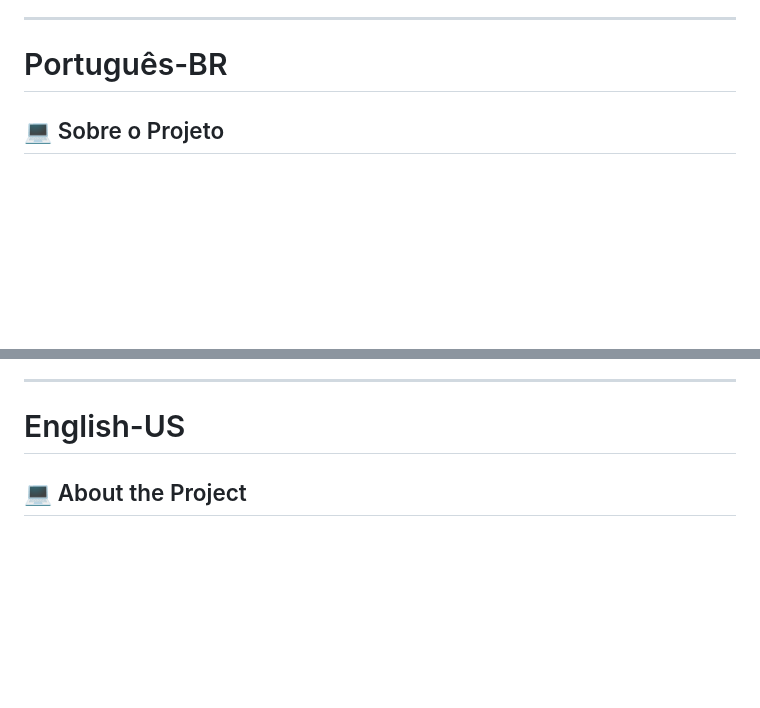
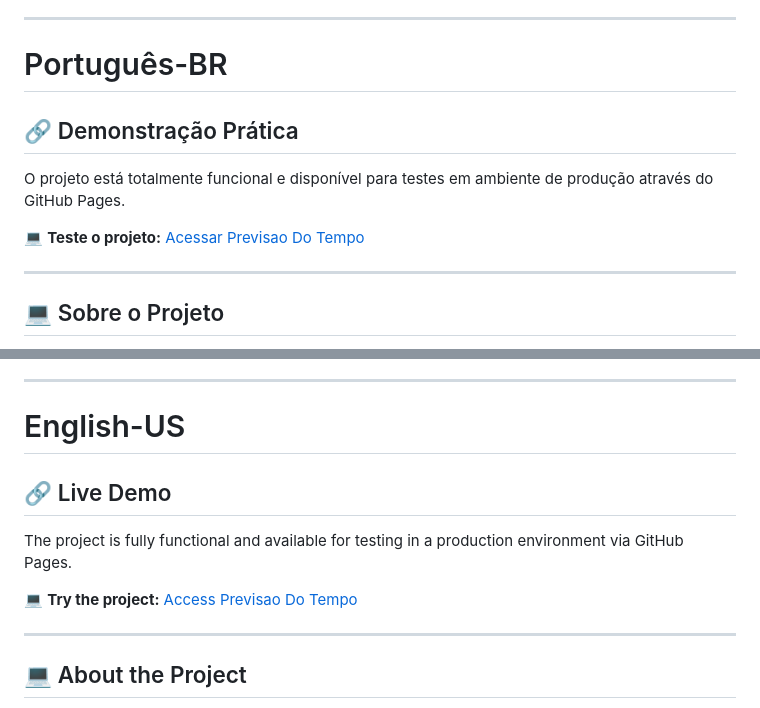
Before and after one commit to CauaPortoBello/Previsao-Do-Tempo, a Markdown page: README.md, 2 parts joined by grey strips. Rendered like a GitHub page; blank space fills up the shorter version.

```diff
--- a/README.md
+++ b/README.md
@@ -20,6 +20,14 @@
 ---
 
 # Português-BR
+
+## 🔗 Demonstração Prática
+
+O projeto está totalmente funcional e disponível para testes em ambiente de produção através do GitHub Pages.
+
+💻 **Teste o projeto:** [Acessar Previsao Do Tempo](https://cauaportobello.github.io/Previsao-Do-Tempo/)
+
+---
 
 ## 💻 Sobre o Projeto
 
@@ -61,6 +69,14 @@ O projeto segue os padrões da arquitetura em camadas do ecossistema Spring:
 
 # English-US
 
+## 🔗 Live Demo
+
+The project is fully functional and available for testing in a production environment via GitHub Pages.
+
+💻 **Try the project:** [Access Previsao Do Tempo](https://cauaportobello.github.io/Previsao-Do-Tempo/)
+
+---
+
 ## 💻 About the Project
 
 The **Weather Forecast API** is a back-end RESTful API developed in **Java** leveraging the **Spring Boot** ecosystem. The main objective of the project is to centralize, process, and expose weather forecast data optimized for client-side applications (web or mobile).
```
